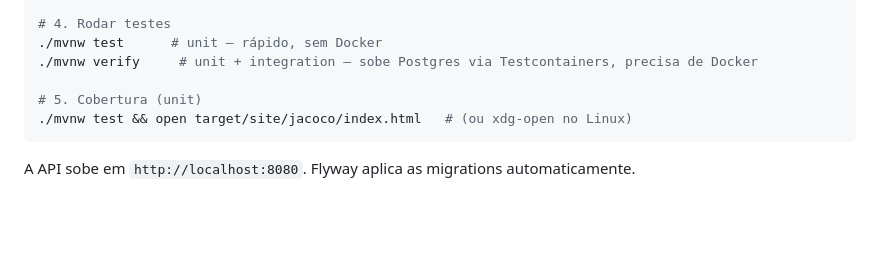
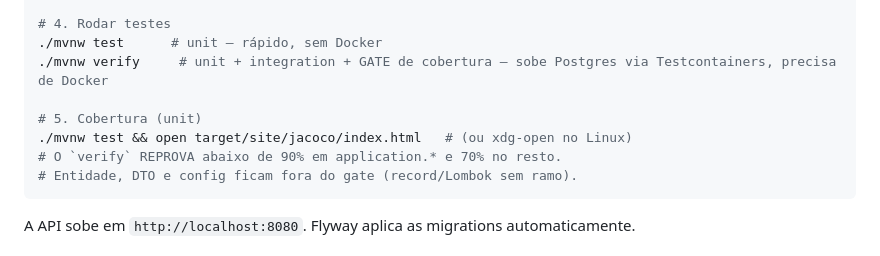
Before and after one commit to viitorgonzalez/TCC-Smart-Boarding, a Markdown page: smartboarding-api/CLAUDE.md, the part around the change. GitHub-like rendering; blank space fills up the shorter version.

Commit message:
docs: registra o gate de cobertura nos comandos de cada projeto
Quem roda `./mvnw verify` ou `flutter test` precisa saber que agora existe uma
trava, e qual e o numero, antes de descobrir pelo CI vermelho.

````diff
--- a/smartboarding-api/CLAUDE.md
+++ b/smartboarding-api/CLAUDE.md
@@ -38,10 +38,12 @@ cp .env.example .env
 
 # 4. Rodar testes
 ./mvnw test      # unit — rápido, sem Docker
-./mvnw verify     # unit + integration — sobe Postgres via Testcontainers, precisa de Docker
+./mvnw verify     # unit + integration + GATE de cobertura — sobe Postgres via Testcontainers, precisa de Docker
 
 # 5. Cobertura (unit)
 ./mvnw test && open target/site/jacoco/index.html   # (ou xdg-open no Linux)
+# O `verify` REPROVA abaixo de 90% em application.* e 70% no resto.
+# Entidade, DTO e config ficam fora do gate (record/Lombok sem ramo).
 ```
 
 A API sobe em `http://localhost:8080`. Flyway aplica as migrations automaticamente.
````
Also changed, not shown: CLAUDE.md (+1 -1 lines).
